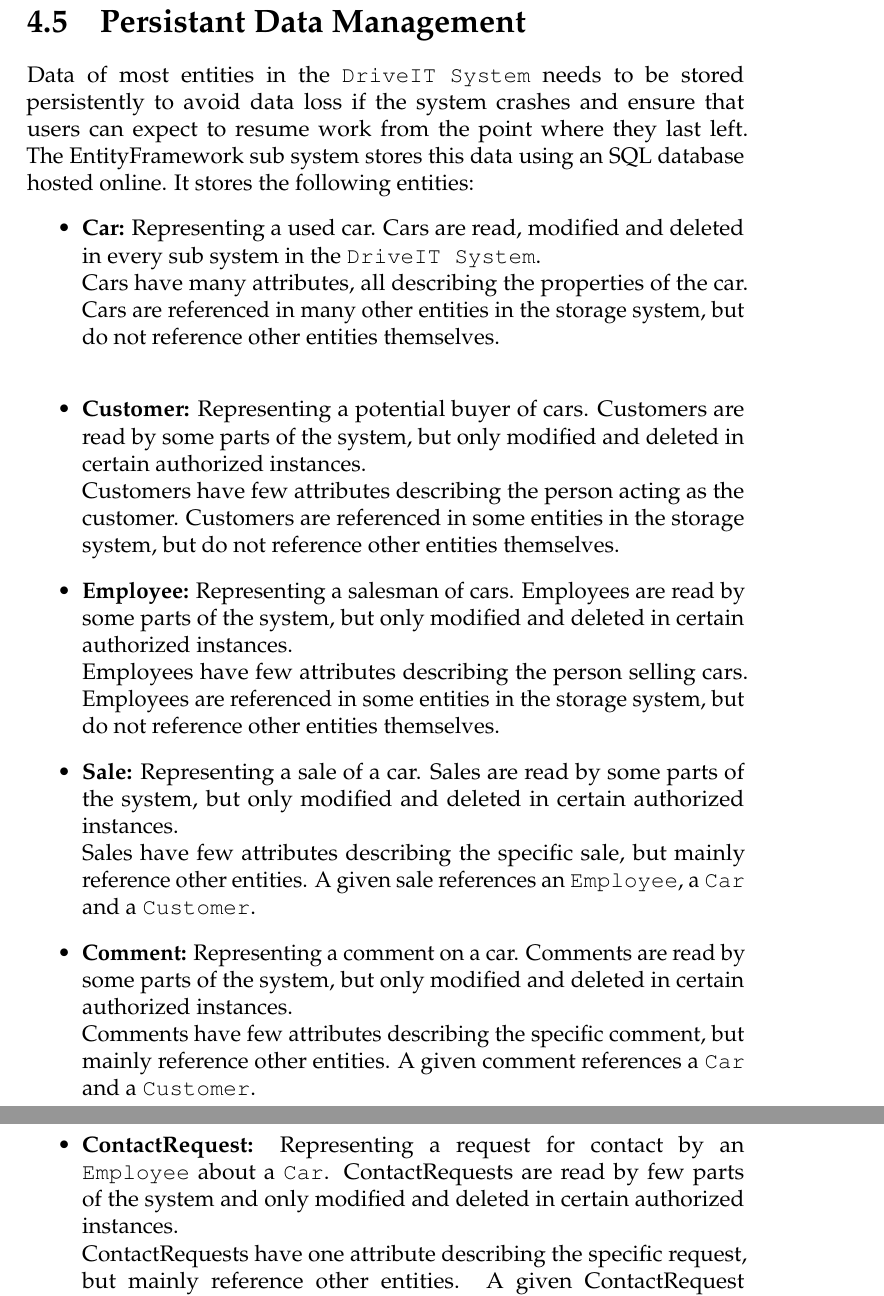
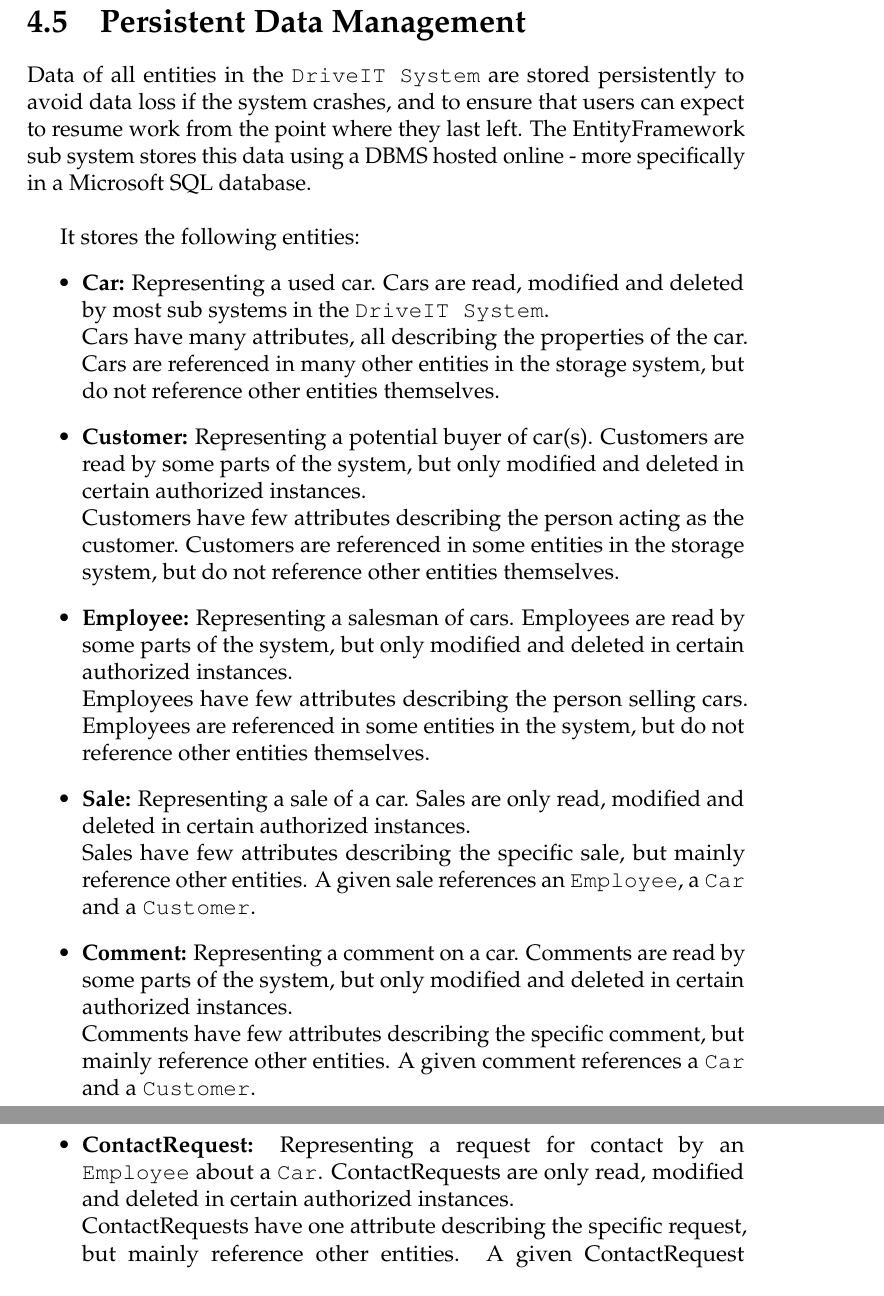
Before and after one commit to andersfischernielsen/DriveIT, a LaTeX book (documentation/tex/main.tex, which reads documentation/tex/SDD-Part/SDD-ProposedArchitecture-PersistantDataManagement.tex): two parts of pages 36 and 37 of 62, joined at a grey line, cut so that both start at the same text. Compiled offline with pdfLaTeX; an older LaTeX class or package is replaced by its successor.

Commit message:
Extended sections.

```diff
--- a/documentation/tex/SDD-Part/SDD-ProposedArchitecture-PersistantDataManagement.tex
+++ b/documentation/tex/SDD-Part/SDD-ProposedArchitecture-PersistantDataManagement.tex
@@ -1,19 +1,20 @@
-\section{Persistant Data Management}
-Data of most entities in the \texttt{DriveIT System} needs to be stored persistently to avoid data loss if the system crashes and ensure that users can expect to resume work from the point where they last left.
-The EntityFramework sub system stores this data using an SQL database hosted online.
+\section{Persistent Data Management}
+Data of all entities in the \texttt{DriveIT System} are stored persistently to avoid data loss if the system crashes, and to ensure that users can expect to resume work from the point where they last left.
+The EntityFramework sub system stores this data using a DBMS hosted online - more specifically in a Microsoft SQL database.\\
+
 It stores the following entities:
 \begin{itemize}
-	\item \textbf{Car:} Representing a used car. Cars are read, modified and deleted in every sub system in the \texttt{DriveIT System}.\\
-	Cars have many attributes, all describing the properties of the car. Cars are referenced in many other entities in the storage system, but do not reference other entities themselves.\\
-	\item \textbf{Customer:} Representing a potential buyer of cars. Customers are read by some parts of the system, but only modified and deleted in certain authorized instances. \\
+	\item \textbf{Car:} Representing a used car. Cars are read, modified and deleted by most sub systems in the \texttt{DriveIT System}.\\
+	Cars have many attributes, all describing the properties of the car. Cars are referenced in many other entities in the storage system, but do not reference other entities themselves.
+	\item \textbf{Customer:} Representing a potential buyer of car(s). Customers are read by some parts of the system, but only modified and deleted in certain authorized instances.\\
 	Customers have few attributes describing the person acting as the customer. Customers are referenced in some entities in the storage system, but do not reference other entities themselves.
 	\item \textbf{Employee:} Representing a salesman of cars. Employees are read by some parts of the system, but only modified and deleted in certain authorized instances. \\
-	Employees have few attributes describing the person selling cars. Employees are referenced in some entities in the storage system, but do not reference other entities themselves.
-	\item \textbf{Sale:} Representing a sale of a car. Sales are read by some parts of the system, but only modified and deleted in certain authorized instances. \\
+	Employees have few attributes describing the person selling cars. Employees are referenced in some entities in the system, but do not reference other entities themselves.
+	\item \textbf{Sale:} Representing a sale of a car. Sales are only read, modified and deleted in certain authorized instances. \\
 	Sales have few attributes describing the specific sale, but mainly reference other entities. A given sale references an \texttt{Employee}, a \texttt{Car} and a \texttt{Customer}.
 	\item \textbf{Comment:} Representing a comment on a car. Comments are read by some parts of the system, but only modified and deleted in certain authorized instances. \\
 	Comments have few attributes describing the specific comment, but mainly reference other entities. A given comment references a \texttt{Car} and a \texttt{Customer}.
-	\item \textbf{ContactRequest:} Representing a request for contact by an \texttt{Employee} about a \texttt{Car}. ContactRequests are read by few parts of the system and only modified and deleted in certain authorized instances. \\
+	\item \textbf{ContactRequest:} Representing a request for contact by an \texttt{Employee} about a \texttt{Car}. ContactRequests are only read, modified and deleted in certain authorized instances.\\
 	ContactRequests have one attribute describing the specific request, but mainly reference other entities. A given ContactRequest references a \texttt{Car} , an \texttt{Employee} and a \texttt{Customer}.
 	\begin{figure}[H]
 		\centering
```
